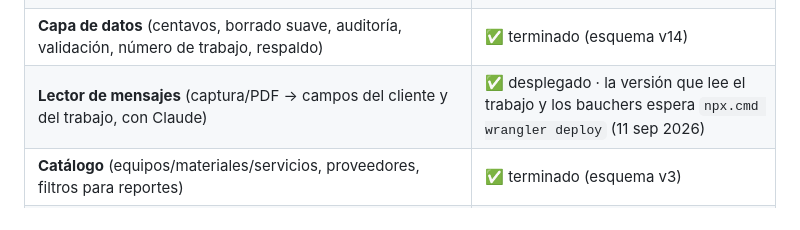
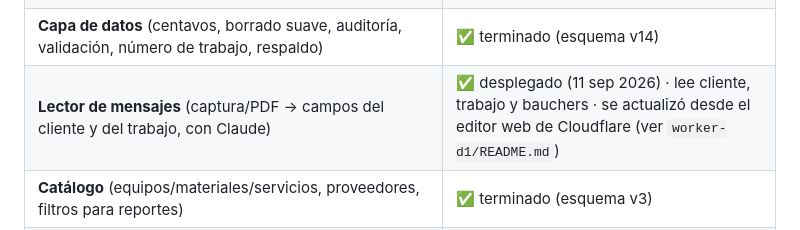
Before and after one commit to ReneValenzuela2114/onestop-hvac, a Markdown page: CLAUDE.md, the part around the change. Drawn GitHub-style.

```diff
--- a/CLAUDE.md
+++ b/CLAUDE.md
@@ -383,7 +383,7 @@ nada) y actualizar `schema.sql` en el mismo cambio.
 | **Trabajos** (calendario mensual, "por agendar", modal completo, precio/costo, asignar trabajadores) | ✅ terminado |
 | **Equipo** (alta de trabajadores, roles, usuario del dispositivo) | ✅ terminado, sin login real |
 | **Capa de datos** (centavos, borrado suave, auditoría, validación, número de trabajo, respaldo) | ✅ terminado (esquema v14) |
-| **Lector de mensajes** (captura/PDF → campos del cliente y del trabajo, con Claude) | ✅ desplegado · la versión que lee el trabajo y los bauchers espera `npx.cmd wrangler deploy` (11 sep 2026) |
+| **Lector de mensajes** (captura/PDF → campos del cliente y del trabajo, con Claude) | ✅ desplegado (11 sep 2026) · lee cliente, trabajo y bauchers · se actualizó desde el editor web de Cloudflare (ver `worker-d1/README.md`) |
 | **Catálogo** (equipos/materiales/servicios, proveedores, filtros para reportes) | ✅ terminado (esquema v3) |
 | **Cotizaciones** (renglones editables uno por uno, renglón a mano, ojo del PDF, reordenar arrastrando, impuesto, aprobar → crea el trabajo) | ✅ terminado (esquema v14) |
 | **Cotización impresa / PDF** (datos de empresa, presentación, términos, firma) | ✅ terminado · igual que DES: HTML + impresión del navegador |
```
Also changed, not shown: worker-d1/README.md (+18 -0 lines).
